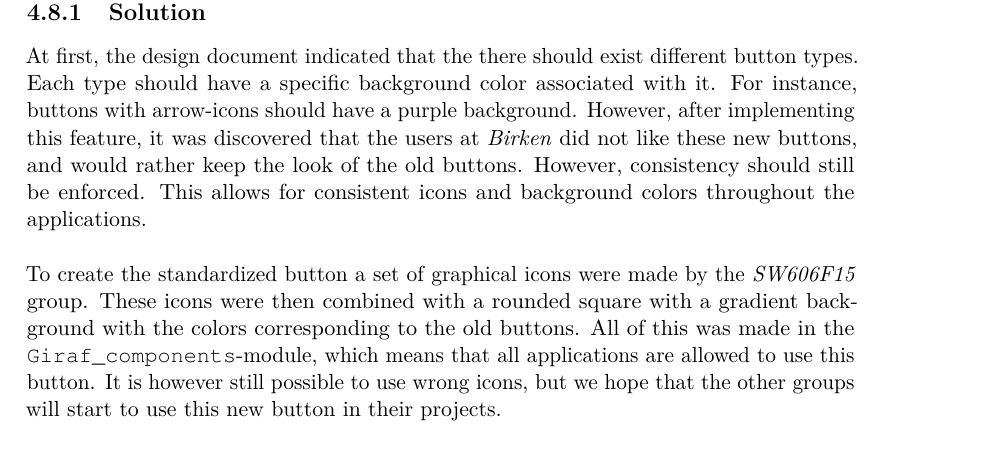
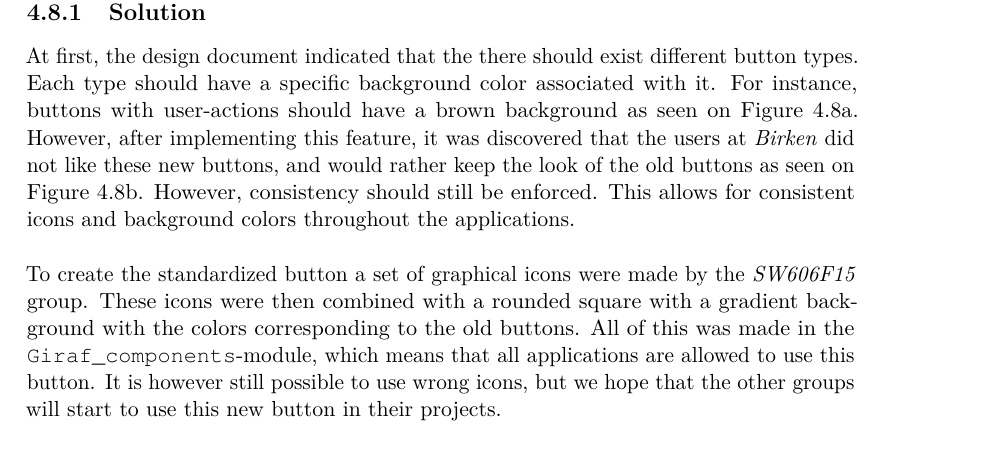
Before and after one commit to Hooolm/SW604F15-Report, a LaTeX thesis (super_main.tex, which reads content/first_sprint/issues_solutions/button_inconsistency.tex): part of page 23 of 39, cut so that both start at the same text. Compiled offline with pdfLaTeX.

Commit message:
Update button consistency according to figures

```diff
--- a/content/first_sprint/issues_solutions/button_inconsistency.tex
+++ b/content/first_sprint/issues_solutions/button_inconsistency.tex
@@ -22,7 +22,7 @@ To solve the button inconsistency, a standardized should be made. This standard
 \subsection{Solution}
 \label{sub:solution}
 
-At first, the design document indicated that the there should exist different button types. Each type should have a specific background color associated with it. For instance, buttons with arrow-icons should have a purple background. However, after implementing this feature, it was discovered that the users at \emph{Birken} did not like these new buttons, and would rather keep the look of the old buttons. However, consistency should still be enforced. This allows for consistent icons and background colors throughout the applications.\\
+At first, the design document indicated that the there should exist different button types. Each type should have a specific background color associated with it. For instance, buttons with user-actions should have a brown background as seen on \figref{fig:ugly_and_beautiful_buttons_example_one}. However, after implementing this feature, it was discovered that the users at \emph{Birken} did not like these new buttons, and would rather keep the look of the old buttons as seen on \figref{fig:ugly_and_beautiful_buttons_example_two}. However, consistency should still be enforced. This allows for consistent icons and background colors throughout the applications.\\
 
 \begin{figure}[!htbp]
     \centering
```
